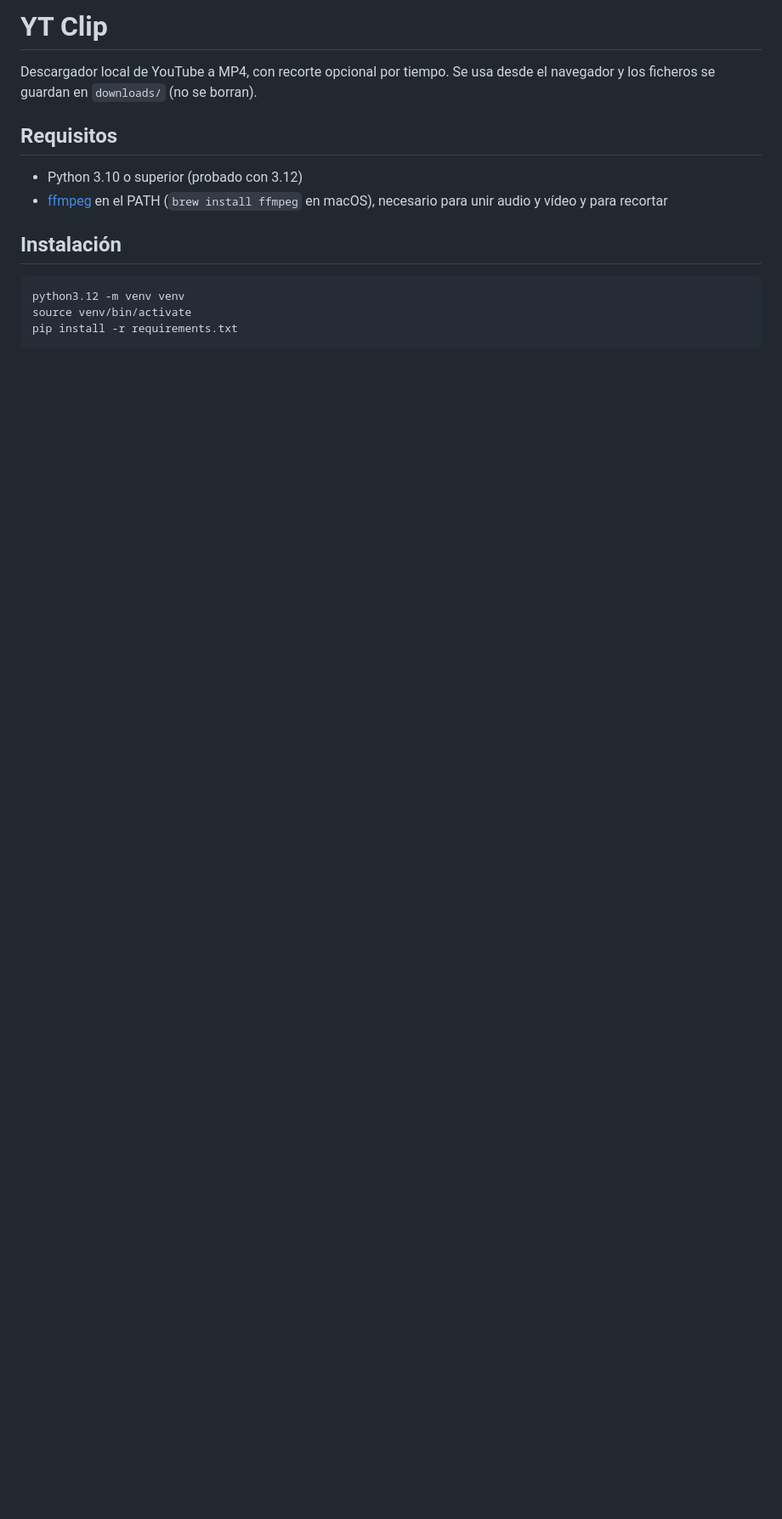
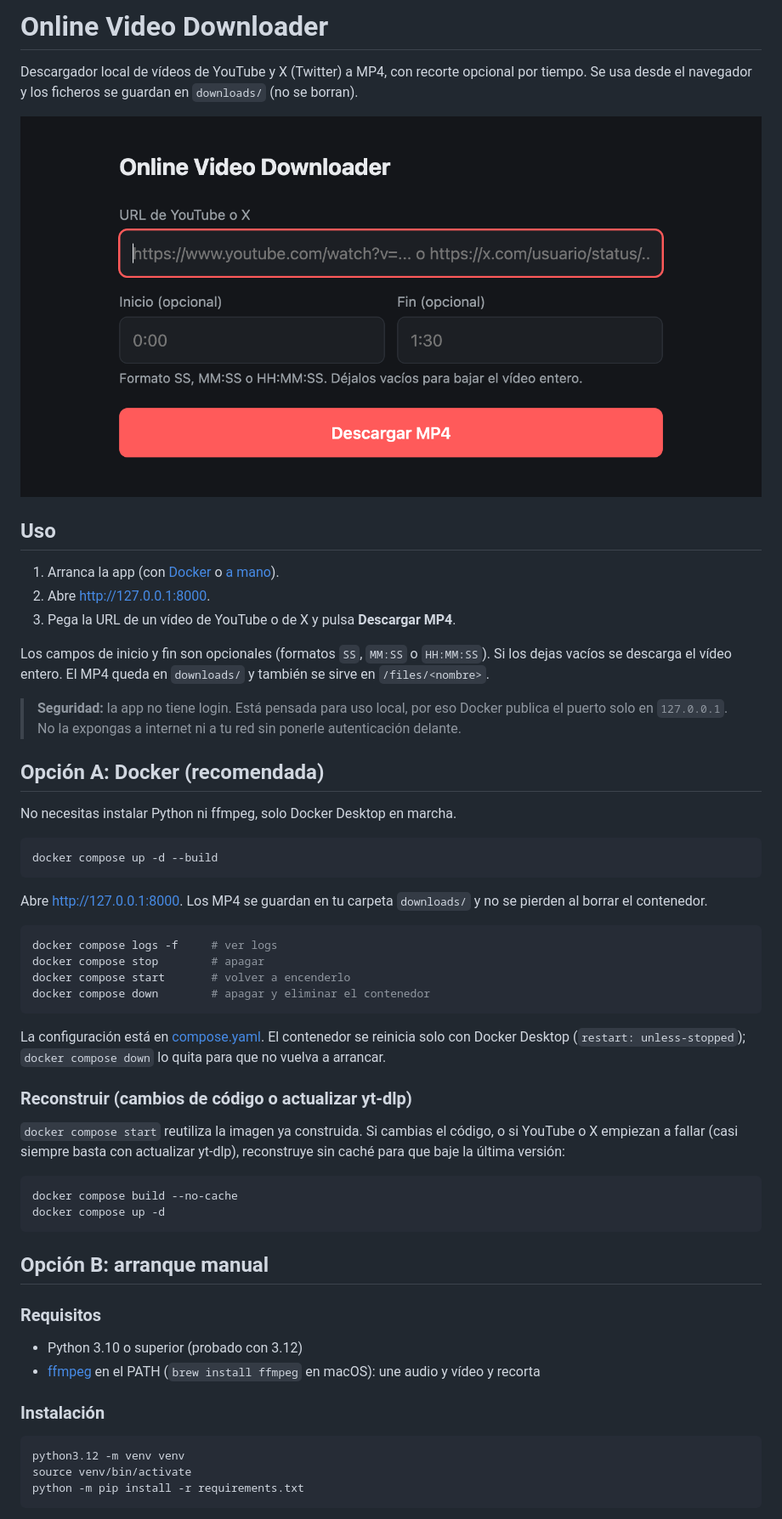
Before and after one commit to fidelvti/yt-downloader, a Markdown page: README.md, the part around the change printed below. Shown: that part at 85% size. GitHub-like rendering; pictures changed too: docs/screenshot.png (added); blank space fills up the shorter version.

Commit message:
Added X option, Docker Compose config and improved README

````diff
--- a/README.md
+++ b/README.md
@@ -1,17 +1,59 @@
-# YT Clip
+# Online Video Downloader
 
-Descargador local de YouTube a MP4, con recorte opcional por tiempo. Se usa desde el navegador y los ficheros se guardan en `downloads/` (no se borran).
+Descargador local de vídeos de YouTube y X (Twitter) a MP4, con recorte opcional por tiempo. Se usa desde el navegador y los ficheros se guardan en `downloads/` (no se borran).
 
-## Requisitos
+![Captura de la aplicación](docs/screenshot.png)
+
+## Uso
+
+1. Arranca la app (con [Docker](#opción-a-docker-recomendada) o [a mano](#opción-b-arranque-manual)).
+2. Abre <http://127.0.0.1:8000>.
+3. Pega la URL de un vídeo de YouTube o de X y pulsa **Descargar MP4**.
+
+Los campos de inicio y fin son opcionales (formatos `SS`, `MM:SS` o `HH:MM:SS`). Si los dejas vacíos se descarga el vídeo entero. El MP4 queda en `downloads/` y también se sirve en `/files/<nombre>`.
+
+> **Seguridad:** la app no tiene login. Está pensada para uso local, por eso Docker publica el puerto solo en `127.0.0.1`. No la expongas a internet ni a tu red sin ponerle autenticación delante.
+
+## Opción A: Docker (recomendada)
+
+No necesitas instalar Python ni ffmpeg, solo Docker Desktop en marcha.
+
+```bash
+docker compose up -d --build
+```
+
+Abre <http://127.0.0.1:8000>. Los MP4 se guardan en tu carpeta `downloads/` y no se pierden al borrar el contenedor.
+
+```bash
+docker compose logs -f     # ver logs
+docker compose stop        # apagar
+docker compose start       # volver a encenderlo
+docker compose down        # apagar y eliminar el contenedor
+```
+
+La configuración está en [compose.yaml](compose.yaml). El contenedor se reinicia solo con Docker Desktop (`restart: unless-stopped`); `docker compose down` lo quita para que no vuelva a arrancar.
+
+### Reconstruir (cambios de código o actualizar yt-dlp)
+
+`docker compose start` reutiliza la imagen ya construida. Si cambias el código, o si YouTube o X empiezan a fallar (casi siempre basta con actualizar yt-dlp), reconstruye sin caché para que baje la última versión:
+
+```bash
+docker compose build --no-cache
+docker compose up -d
+```
+
+## Opción B: arranque manual
+
+### Requisitos
 
 - Python 3.10 o superior (probado con 3.12)
-- [ffmpeg](https://ffmpeg.org/) en el PATH (`brew install ffmpeg` en macOS), necesario para unir audio y vídeo y para recortar
+- [ffmpeg](https://ffmpeg.org/) en el PATH (`brew install ffmpeg` en macOS): une audio y vídeo y recorta
 
-## Instalación
+### Instalación
 
 ```bash
 python3.12 -m venv venv
 source venv/bin/activate
-pip install -r requirements.txt
+python -m pip install -r requirements.txt
 ```
 
````
Also changed, not shown: other parts of README.md (+47 -13 lines), 7 other files.
